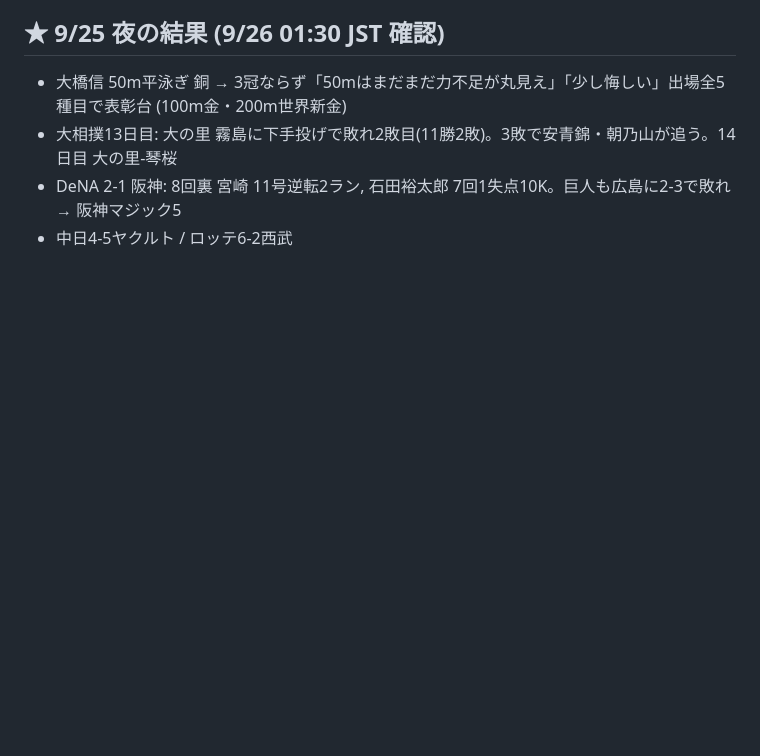
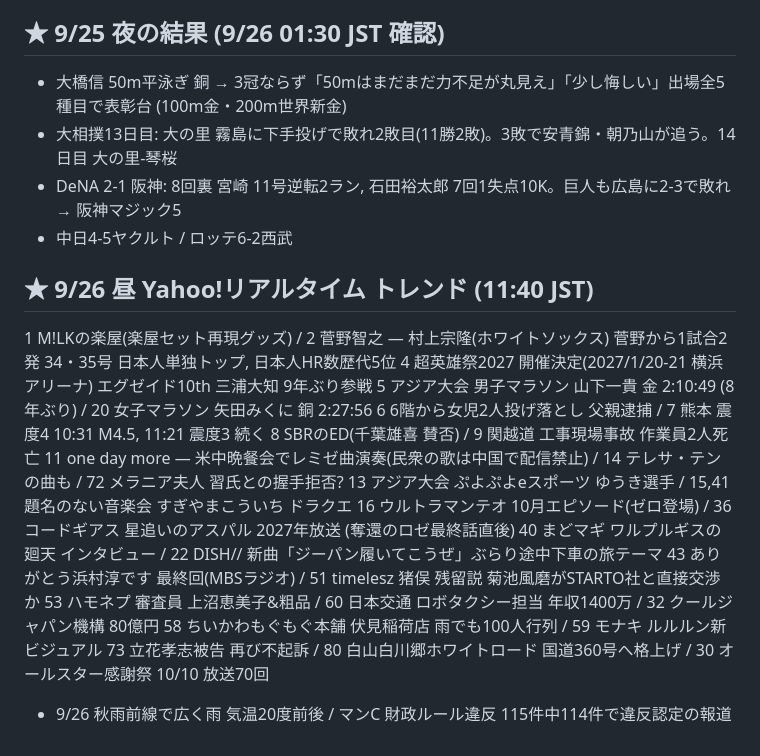
Before and after one commit to sc8z35a-collab/IMATORE, a Markdown page: research/notes.md, the part around the change. Rendered like a GitHub page; blank space fills up the shorter version.

Commit message:
research: 9/26 midday Yahoo realtime snapshot

```diff
--- a/research/notes.md
+++ b/research/notes.md
@@ -174,3 +174,18 @@
 - 大相撲13日目: 大の里 霧島に下手投げで敗れ2敗目(11勝2敗)。3敗で安青錦・朝乃山が追う。14日目 大の里-琴桜
 - DeNA 2-1 阪神: 8回裏 宮崎 11号逆転2ラン, 石田裕太郎 7回1失点10K。巨人も広島に2-3で敗れ → 阪神マジック5
 - 中日4-5ヤクルト / ロッテ6-2西武
+## ★ 9/26 昼 Yahoo!リアルタイム トレンド (11:40 JST)
+1 M!LKの楽屋(楽屋セット再現グッズ) / 2 菅野智之 — 村上宗隆(ホワイトソックス) 菅野から1試合2発 34・35号 日本人単独トップ, 日本人HR数歴代5位
+4 超英雄祭2027 開催決定(2027/1/20-21 横浜アリーナ) エグゼイド10th 三浦大知 9年ぶり参戦
+5 アジア大会 男子マラソン 山下一貴 金 2:10:49 (8年ぶり) / 20 女子マラソン 矢田みくに 銅 2:27:56
+6 6階から女児2人投げ落とし 父親逮捕 / 7 熊本 震度4 10:31 M4.5, 11:21 震度3 続く
+8 SBRのED(千葉雄喜 賛否) / 9 関越道 工事現場事故 作業員2人死亡
+11 one day more — 米中晩餐会でレミゼ曲演奏(民衆の歌は中国で配信禁止) / 14 テレサ・テンの曲も / 72 メラニア夫人 習氏との握手拒否?
+13 アジア大会 ぷよぷよeスポーツ ゆうき選手 / 15,41 題名のない音楽会 すぎやまこういち ドラクエ
+16 ウルトラマンテオ 10月エピソード(ゼロ登場) / 36 コードギアス 星追いのアスパル 2027年放送 (奪還のロゼ最終話直後)
+40 まどマギ ワルプルギスの廻天 インタビュー / 22 DISH// 新曲「ジーパン履いてこうぜ」ぶらり途中下車の旅テーマ
+43 ありがとう浜村淳です 最終回(MBSラジオ) / 51 timelesz 猪俣 残留説 菊池風磨がSTARTO社と直接交渉か
+53 ハモネプ 審査員 上沼恵美子&粗品 / 60 日本交通 ロボタクシー担当 年収1400万 / 32 クールジャパン機構 80億円
+58 ちいかわもぐもぐ本舗 伏見稲荷店 雨でも100人行列 / 59 モナキ ルルルン新ビジュアル
+73 立花孝志被告 再び不起訴 / 80 白山白川郷ホワイトロード 国道360号へ格上げ / 30 オールスター感謝祭 10/10 放送70回
+- 9/26 秋雨前線で広く雨 気温20度前後 / マンC 財政ルール違反 115件中114件で違反認定の報道
```
